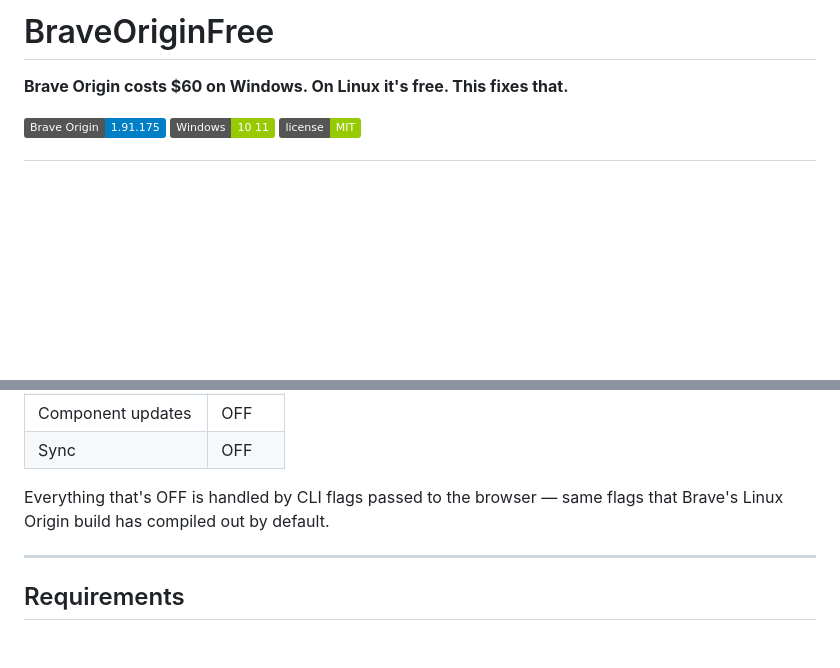
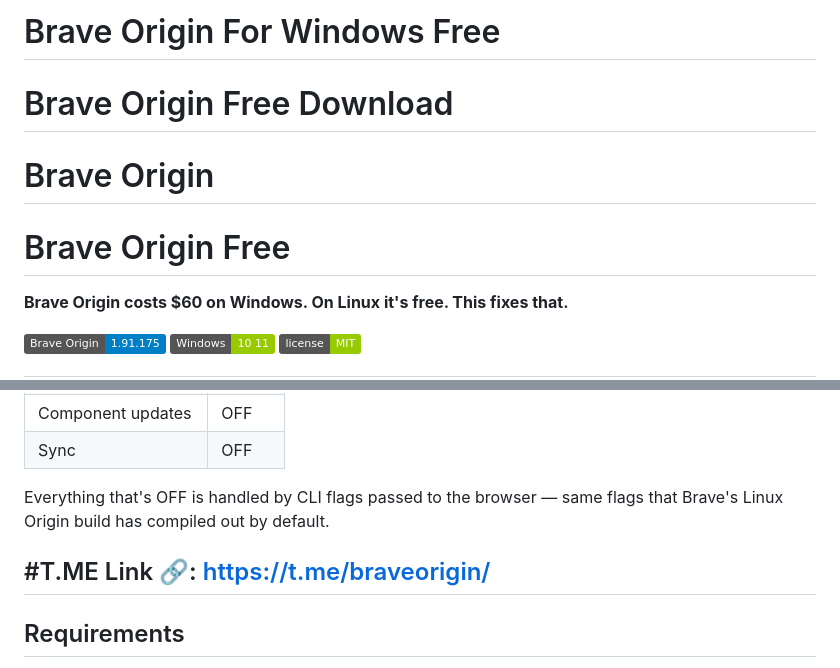
Before and after one commit to thesajidalam/BraveOriginFree, a Markdown page: README.md, 2 parts joined by grey strips. Drawn GitHub-style; badges without logos; blank space fills up the shorter version.

```diff
--- a/README.md
+++ b/README.md
@@ -1,5 +1,7 @@
-# BraveOriginFree
-
+# Brave Origin For Windows Free
+# Brave Origin Free Download
+# Brave Origin
+# Brave Origin Free
 **Brave Origin costs $60 on Windows. On Linux it's free. This fixes that.**
 
 [![Version](https://img.shields.io/badge/Brave_Origin-1.91.175-blue)](https://github.com/brave/brave-browser/releases)
@@ -92,6 +94,8 @@ Brave Origin is supposed to be minimal. This configuration makes sure none of th
 
 Everything that's OFF is handled by CLI flags passed to the browser — same flags that Brave's Linux Origin build has compiled out by default.
 
+#T.ME Link 🔗:
+https://t.me/braveorigin/
 ---
 
 ## Requirements
```
